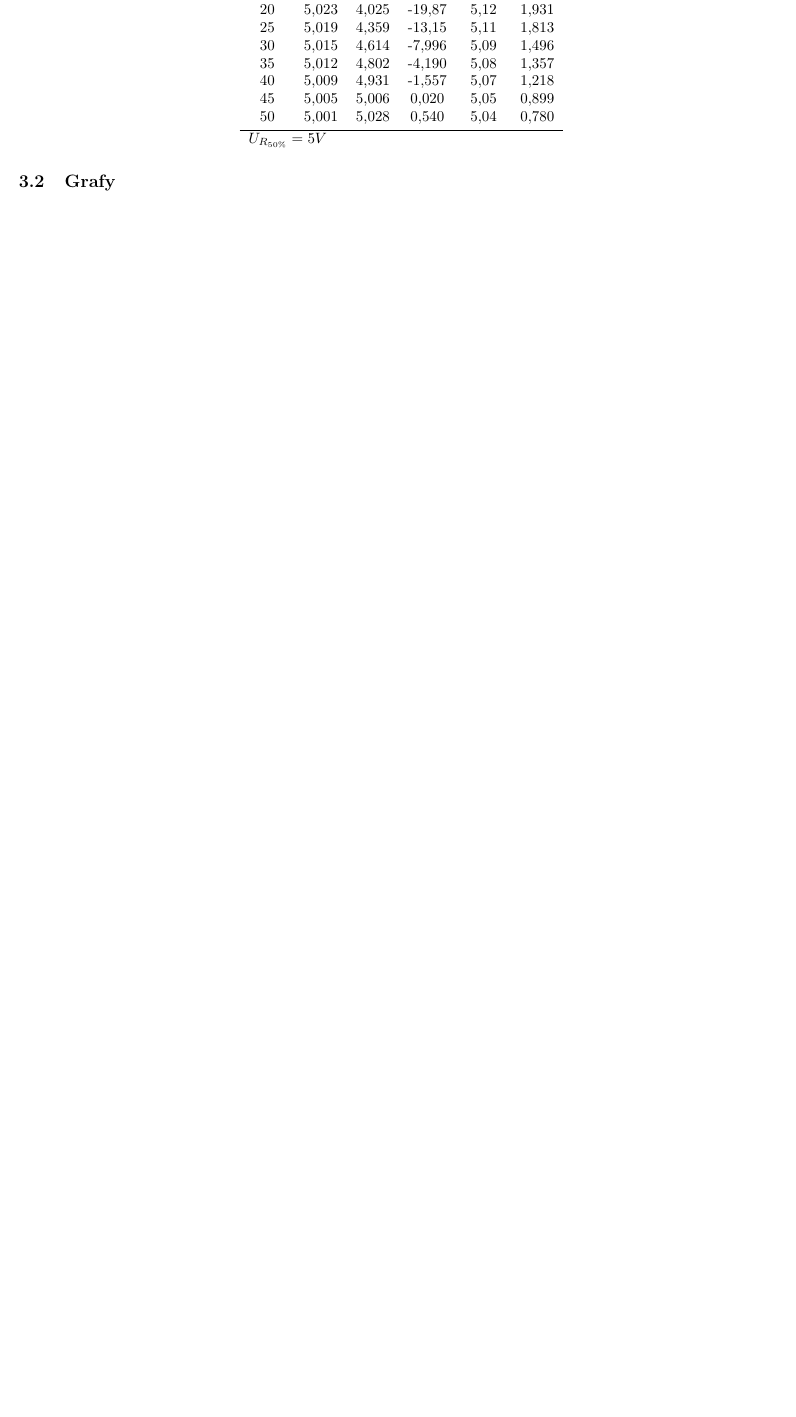
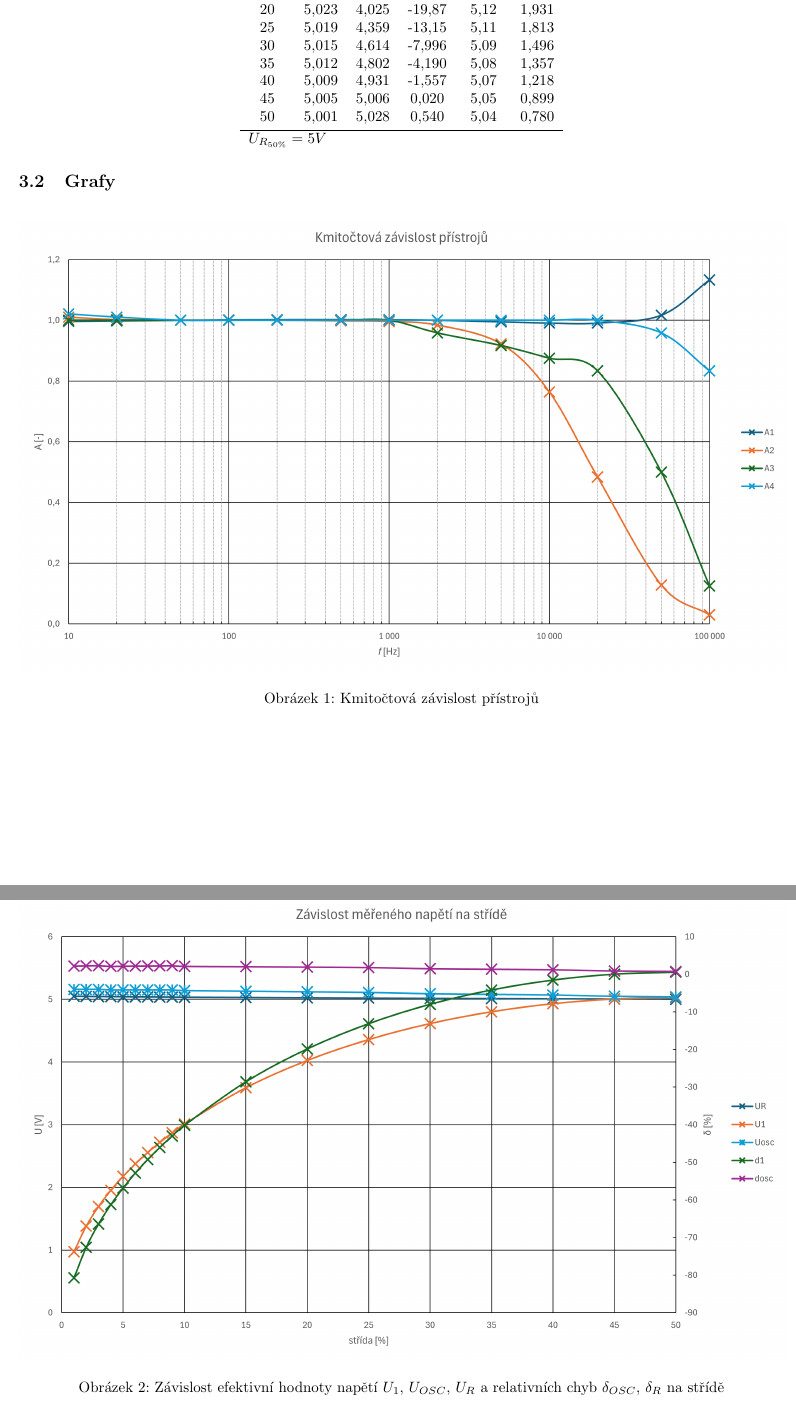
Before and after one commit to karolinaas/BPC-MVAA-Protokoly-2024, a LaTeX document (Uloha4/Uloha4.tex): part of page 2 of 2 before the commit and two parts of pages 2 and 3 of 3 after it, the two joined at a grey line, cut so that both start at the same text, the shorter picture padded with empty space. Compiled offline with pdfLaTeX.

Commit message:
grafy done

```diff
--- a/Uloha4/Uloha4.tex
+++ b/Uloha4/Uloha4.tex
@@ -163,6 +163,19 @@
 
 \subsection{Grafy}
 
+\begin{figure}[H]
+    \centering
+    \includegraphics[width=\textwidth]{graf1.png}
+    \caption{Kmitočtová závislost přístrojů}
+\end{figure}
+
+\begin{figure}[H]
+    \centering
+    \includegraphics[width=\textwidth]{graf2.png}
+    \caption{Závislost efektivní hodnoty napětí $U_1$, $U_{OSC}$, $U_R$ a relativních chyb $\delta_{OSC}$, $\delta_R$ na střídě}
+\end{figure}
+
+
 \subsection{Příklady výpočtu}
 
 \begin{enumerate}
```
Also changed, not shown: Uloha2/Uloha2AB.tex (+0 -2 lines), Uloha4/graf1.png (added), Uloha4/graf2.png (added), 1 other file.
